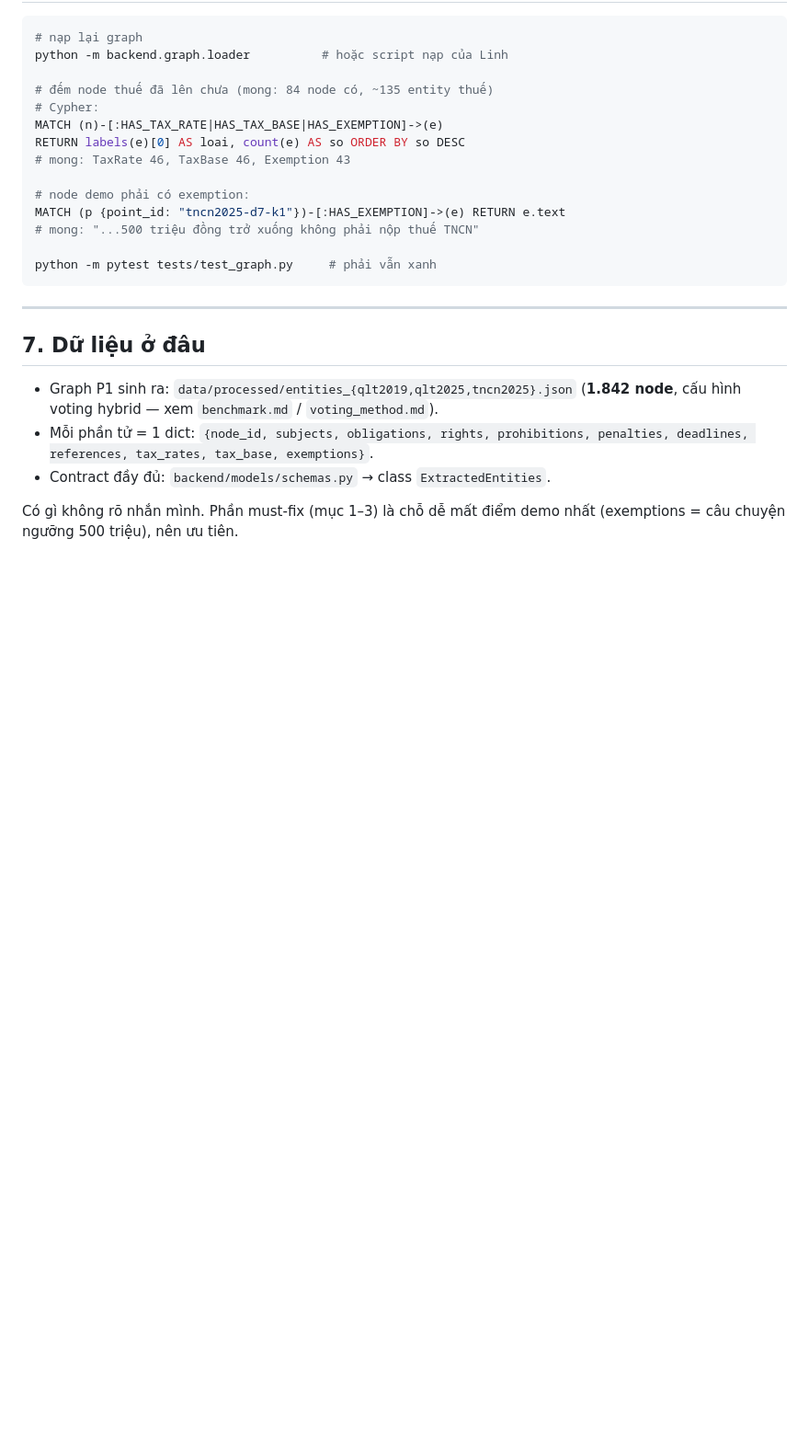
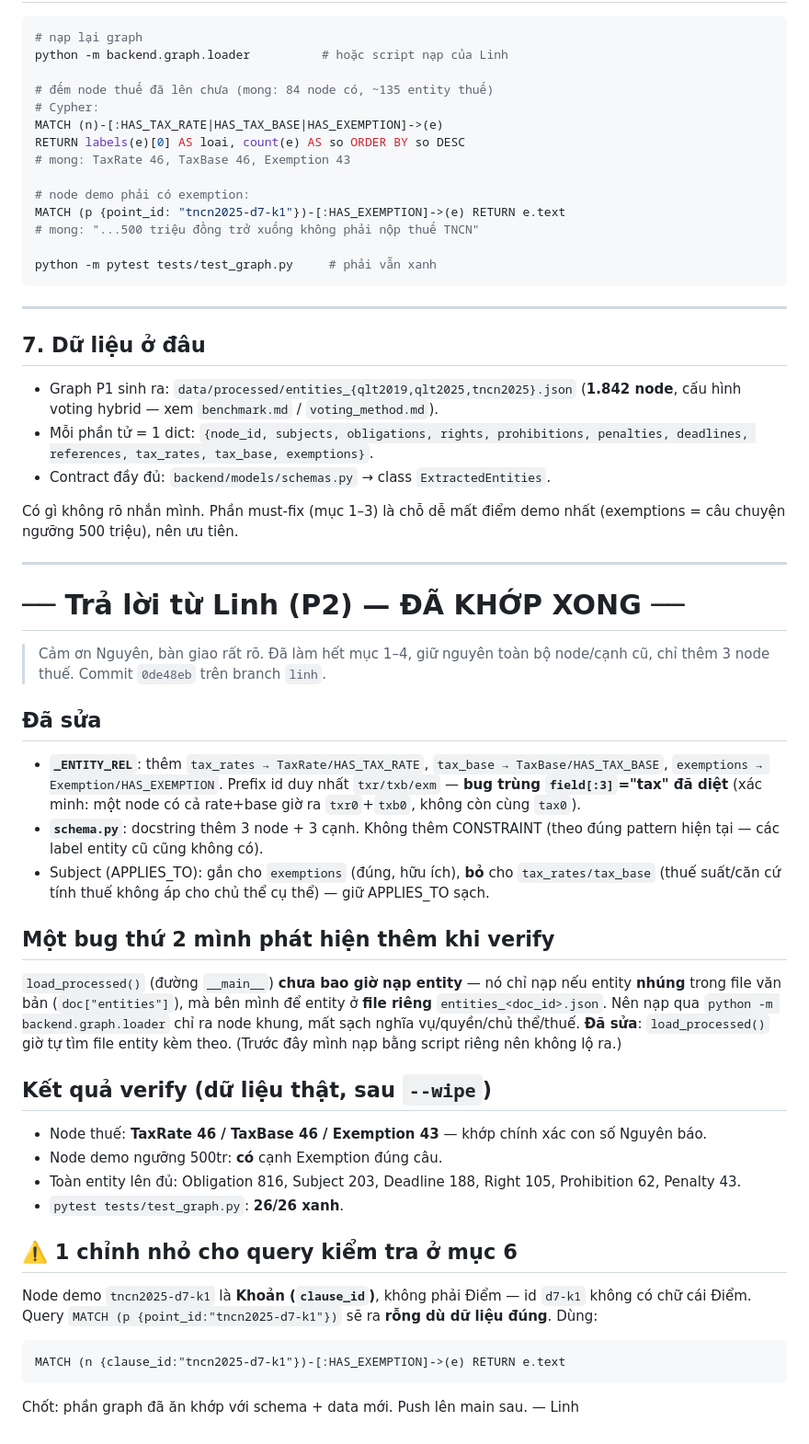
Before and after one commit to dlxik/LAWGIC--L-GPT6.7--VAIC2026, a Markdown page: linh.md, the part around the change. Shown at 92% size. Rendered like a GitHub page; blank space fills up the shorter version.

Commit message:
P2 tra loi P1 trong linh.md: da khop schema, xac nhan node thue 46/46/43 + 26 test xanh

````diff
--- a/linh.md
+++ b/linh.md
@@ -180,3 +180,43 @@ python -m pytest tests/test_graph.py     # phải vẫn xanh
 
 Có gì không rõ nhắn mình. Phần must-fix (mục 1–3) là chỗ dễ mất điểm demo nhất
 (exemptions = câu chuyện ngưỡng 500 triệu), nên ưu tiên.
+
+---
+
+# ── Trả lời từ Linh (P2) — ĐÃ KHỚP XONG ──
+
+> Cảm ơn Nguyên, bàn giao rất rõ. Đã làm hết mục 1–4, giữ nguyên toàn bộ node/cạnh
+> cũ, chỉ thêm 3 node thuế. Commit `0de48eb` trên branch `linh`.
+
+## Đã sửa
+- **`_ENTITY_REL`**: thêm `tax_rates → TaxRate/HAS_TAX_RATE`, `tax_base → TaxBase/HAS_TAX_BASE`,
+  `exemptions → Exemption/HAS_EXEMPTION`. Prefix id duy nhất `txr/txb/exm` — **bug trùng
+  `field[:3]`="tax" đã diệt** (xác minh: một node có cả rate+base giờ ra `txr0`+`txb0`,
+  không còn cùng `tax0`).
+- **`schema.py`**: docstring thêm 3 node + 3 cạnh. Không thêm CONSTRAINT (theo đúng pattern
+  hiện tại — các label entity cũ cũng không có).
+- Subject (APPLIES_TO): gắn cho `exemptions` (đúng, hữu ích), **bỏ** cho `tax_rates/tax_base`
+  (thuế suất/căn cứ tính thuế không áp cho chủ thể cụ thể) — giữ APPLIES_TO sạch.
+
+## Một bug thứ 2 mình phát hiện thêm khi verify
+`load_processed()` (đường `__main__`) **chưa bao giờ nạp entity** — nó chỉ nạp nếu entity
+**nhúng** trong file văn bản (`doc["entities"]`), mà bên mình để entity ở **file riêng**
+`entities_<doc_id>.json`. Nên nạp qua `python -m backend.graph.loader` chỉ ra node khung,
+mất sạch nghĩa vụ/quyền/chủ thể/thuế. **Đã sửa**: `load_processed()` giờ tự tìm file
+entity kèm theo. (Trước đây mình nạp bằng script riêng nên không lộ ra.)
+
+## Kết quả verify (dữ liệu thật, sau `--wipe`)
+- Node thuế: **TaxRate 46 / TaxBase 46 / Exemption 43** — khớp chính xác con số Nguyên báo.
+- Node demo ngưỡng 500tr: **có** cạnh Exemption đúng câu.
+- Toàn entity lên đủ: Obligation 816, Subject 203, Deadline 188, Right 105, Prohibition 62, Penalty 43.
+- `pytest tests/test_graph.py`: **26/26 xanh**.
+
+## ⚠️ 1 chỉnh nhỏ cho query kiểm tra ở mục 6
+Node demo `tncn2025-d7-k1` là **Khoản (`clause_id`)**, không phải Điểm — id `d7-k1` không có
+chữ cái Điểm. Query `MATCH (p {point_id:"tncn2025-d7-k1"})` sẽ ra **rỗng dù dữ liệu đúng**.
+Dùng:
+```cypher
+MATCH (n {clause_id:"tncn2025-d7-k1"})-[:HAS_EXEMPTION]->(e) RETURN e.text
+```
+
+Chốt: phần graph đã ăn khớp với schema + data mới. Push lên main sau. — Linh
````
